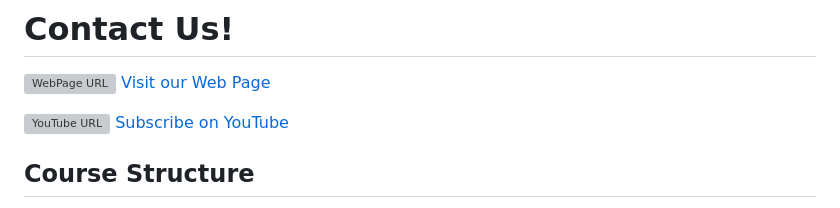
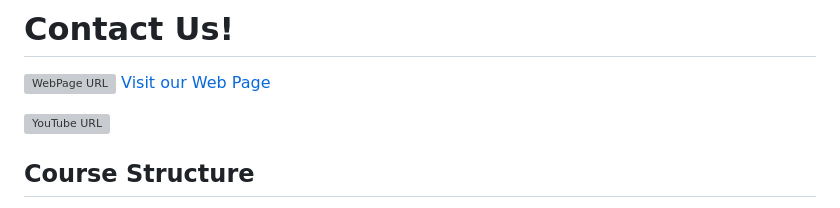
Before and after one commit to dreamcode-academy/mastering-python, a Markdown page: README.md, the part around the change. Drawn GitHub-style; grey boxes are pictures that could not be loaded.

```diff
--- a/README.md
+++ b/README.md
@@ -8,8 +8,7 @@ Welcome to the "Mastering Python" course repository! This course is designed to
 ![WebPage URL](https://uploads-ssl.webflow.com/5e68fbd416b15abbebfc4b33/5f5fd942475eb561b033574e_Logo.svg)
 [Visit our Web Page](https://www.dreamcode.io/)
 
-![YouTube URL](https://img.icons8.com/color/48/000000/youtube-play.png)
-[Subscribe on YouTube](https://youtube.com/your-youtube-channel)
+[![YouTube URL](https://img.icons8.com/color/48/000000/youtube-play.png)](https://youtube.com/your-youtube-channel)
 
 ## Course Structure
 
```
